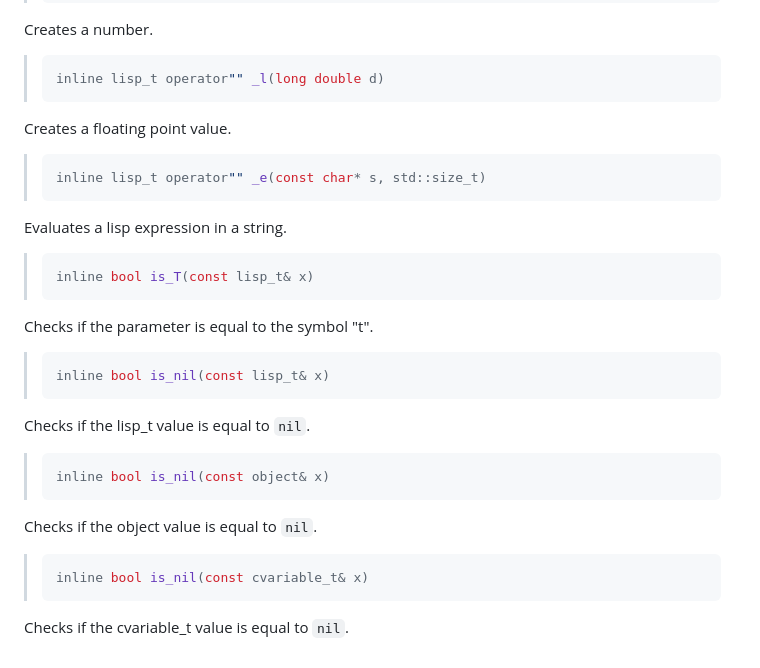
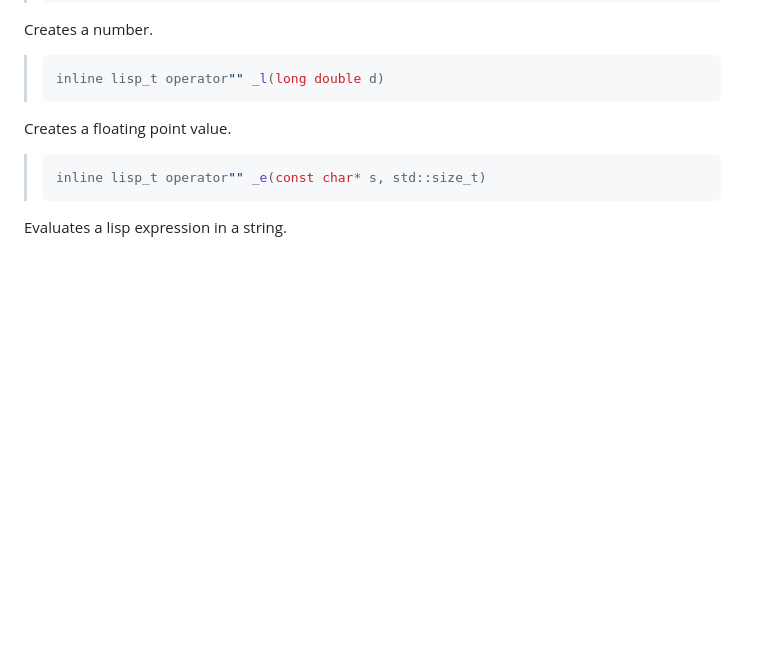
Before and after one commit to kuriboshi/lips, a Markdown page: docs/reference/alloc.md, the part around the change. Rendered like a GitHub page; blank space fills up the shorter version.

Commit message:
docs: Update docs/reference files

````diff
--- a/docs/reference/alloc.md
+++ b/docs/reference/alloc.md
@@ -235,27 +235,3 @@ Creates a floating point value.
 > ```
 
 Evaluates a lisp expression in a string.
-
-> ```cpp
-> inline bool is_T(const lisp_t& x)
-> ```
-
-Checks if the parameter is equal to the symbol "t".
-
-> ```cpp
-> inline bool is_nil(const lisp_t& x)
-> ```
-
-Checks if the lisp_t value is equal to `nil`.
-
-> ```cpp
-> inline bool is_nil(const object& x)
-> ```
-
-Checks if the object value is equal to `nil`.
-
-> ```cpp
-> inline bool is_nil(const cvariable_t& x)
-> ```
-
-Checks if the cvariable_t value is equal to `nil`.
````
Also changed, not shown: docs/reference/exec.md (+1 -1 lines), docs/reference/file.md (+34 -32 lines).
